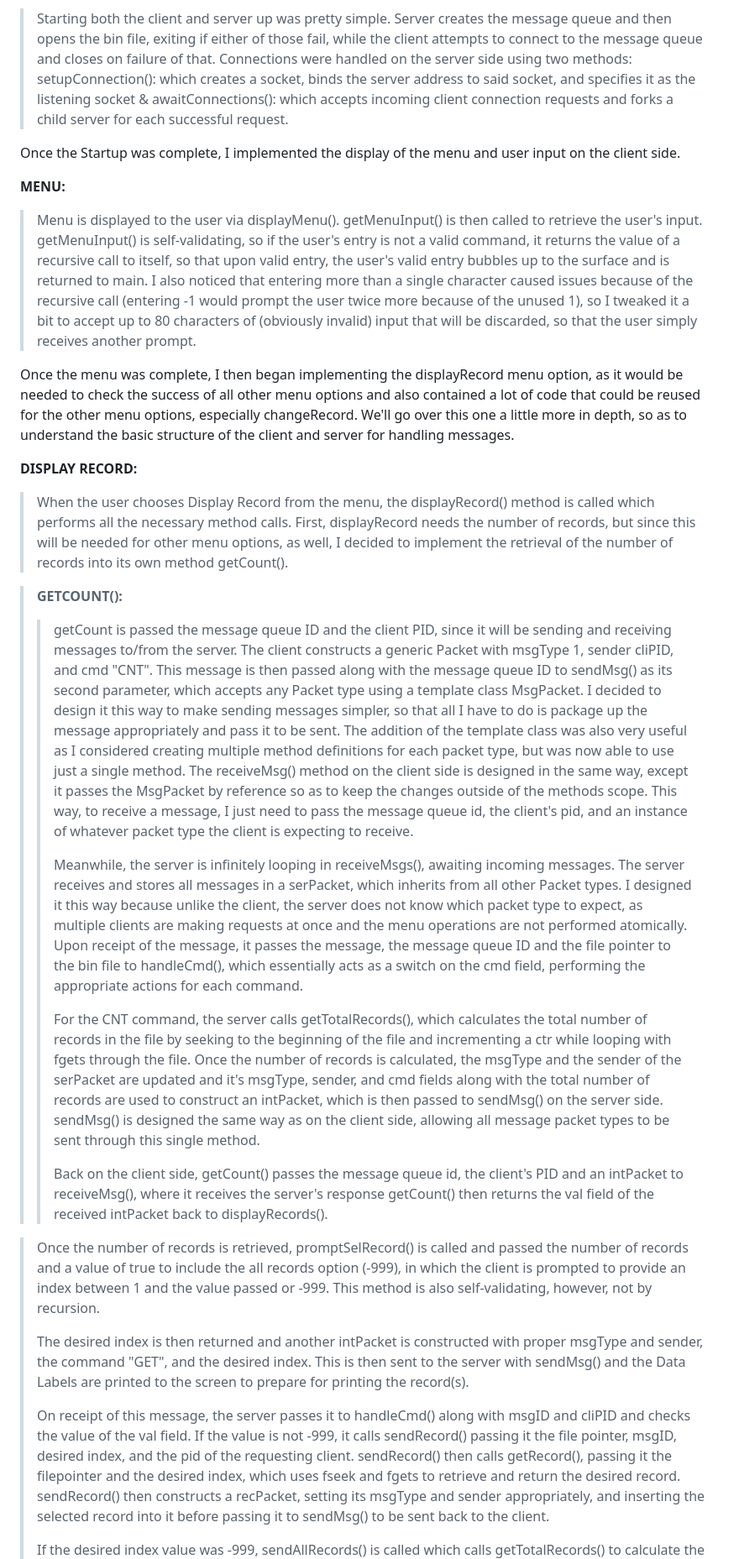
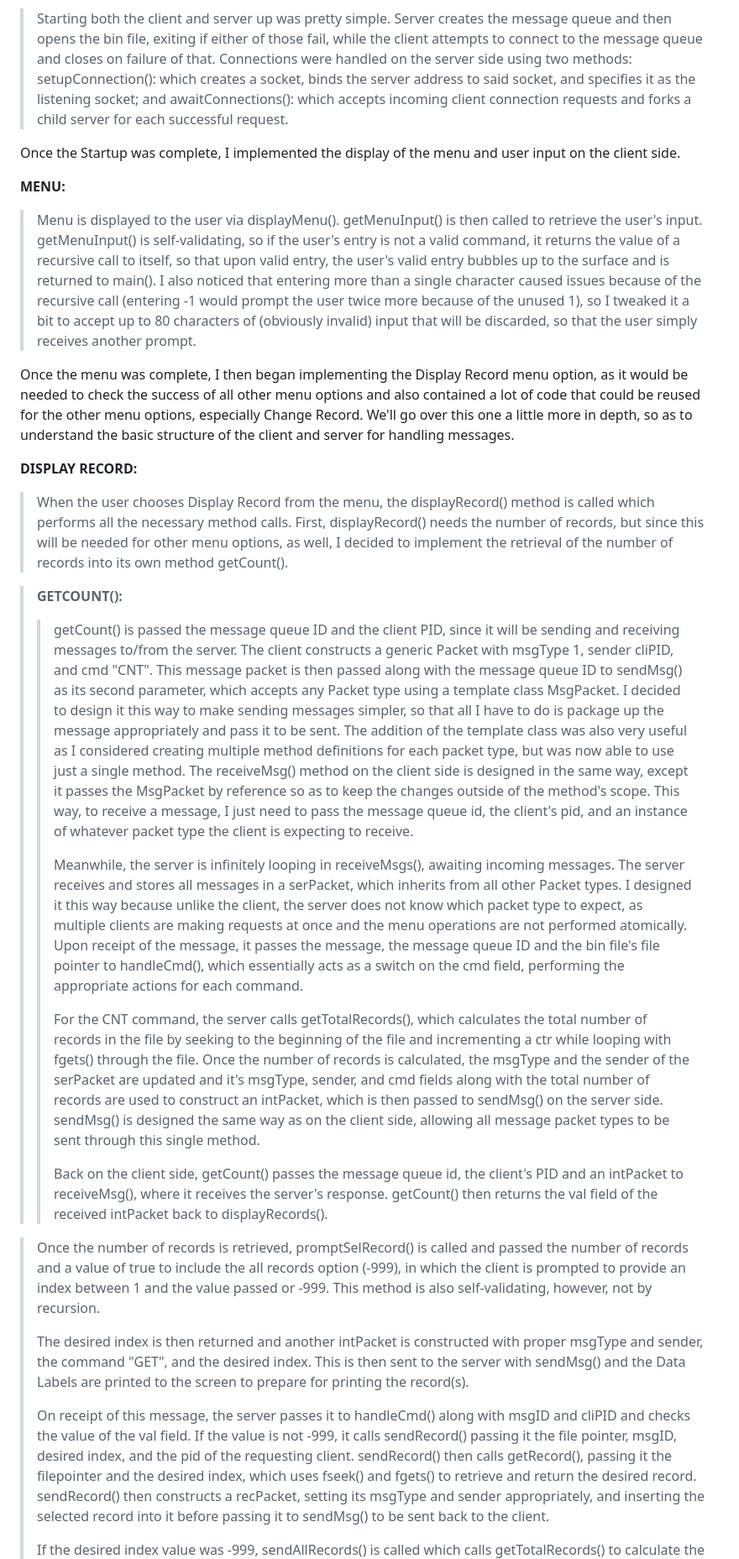
Before and after one commit to GriffinNye22/ShellSimulation, a Markdown page: README.md, the part around one of its changes. Shown at 84% size. Drawn GitHub-style.

```diff
--- a/README.md
+++ b/README.md
@@ -159,49 +170,49 @@ server by getting them both to startup properly.
 **STARTUP:**
   > Starting both the client and server up was pretty simple. Server creates the message queue and then opens the bin file, exiting if either of those fail, while the client attempts to connect
   > to the message queue and closes on failure of that. Connections were handled on the server side using two methods: setupConnection(): which creates a socket, binds the server address to said
-  > socket, and specifies it as the listening socket & awaitConnections(): which accepts incoming client connection requests and forks a child server for each successful request.
+  > socket, and specifies it as the listening socket; and awaitConnections(): which accepts incoming client connection requests and forks a child server for each successful request.
 
 Once the Startup was complete, I implemented the display of the menu and user input on the client side.
 
 **MENU:**
   > Menu is displayed to the user via displayMenu(). getMenuInput() is then called to retrieve the user's input. getMenuInput() is self-validating, so if the  user's entry is not a valid command,
-  > it returns the value of a recursive call to itself, so that upon valid entry, the user's valid entry bubbles up to the surface and is returned to main. I also noticed that entering more than
+  > it returns the value of a recursive call to itself, so that upon valid entry, the user's valid entry bubbles up to the surface and is returned to main(). I also noticed that entering more than
   > a single character caused issues because of the recursive call (entering -1 would prompt the user twice more because of the unused 1), so I tweaked it a bit to accept up to 80 characters of
   > (obviously invalid) input that will be discarded, so that the user simply receives another prompt.
 
-Once the menu was complete, I then began implementing the displayRecord menu option,
+Once the menu was complete, I then began implementing the Display Record menu option,
 as it would be needed to check the success of all other menu options and also
 contained a lot of code that could be reused for the other menu options, especially
-changeRecord. We'll go over this one a little more in depth, so as to understand
+Change Record. We'll go over this one a little more in depth, so as to understand
 the basic structure of the client and server for handling messages.
 
 **DISPLAY RECORD:**
-  > When the user chooses Display Record from the menu, the displayRecord() method is called which performs all the necessary method calls. First, displayRecord needs the number of records, but
+  > When the user chooses Display Record from the menu, the displayRecord() method is called which performs all the necessary method calls. First, displayRecord() needs the number of records, but
   > since this will be needed for other menu options, as well, I decided to implement the retrieval of the number of records into its own method getCount().
 
   >**GETCOUNT():**
->   > getCount is passed the message queue ID and the client PID, since it will be sending and receiving messages to/from the server. The client constructs a generic Packet with msgType 1,
->   > sender cliPID, and cmd "CNT". This message is then passed along with the message queue ID to sendMsg() as its second parameter, which accepts any Packet type using a template class
+>   > getCount() is passed the message queue ID and the client PID, since it will be sending and receiving messages to/from the server. The client constructs a generic Packet with msgType 1,
+>   > sender cliPID, and cmd "CNT". This message packet is then passed along with the message queue ID to sendMsg() as its second parameter, which accepts any Packet type using a template class
 >   > MsgPacket. I decided to design it this way to make sending messages simpler, so that all I have to do is package up the message appropriately and pass it to be sent. The addition of the
 >   > template class was also very useful as I considered creating multiple method definitions for each packet type, but was now able to use just a single method. The receiveMsg() method on the
->   > client side is designed in the same way, except it passes the MsgPacket by reference so as to keep the changes outside of the methods scope. This way, to receive a message, I just need to
+>   > client side is designed in the same way, except it passes the MsgPacket by reference so as to keep the changes outside of the method's scope. This way, to receive a message, I just need to
 >   > pass the message queue id, the client's pid, and an instance of whatever packet type the client is expecting to receive.
 >   >
 >   > Meanwhile, the server is infinitely looping in receiveMsgs(), awaiting incoming messages. The server receives and stores all messages in a serPacket, which inherits from all other Packet
 >   > types. I designed it this way because unlike the client, the server does not know which packet type to expect, as multiple clients are making requests at once and the menu operations are
->   > not performed atomically. Upon receipt of the message, it passes the message, the message queue ID and the file pointer to the bin file to handleCmd(), which essentially acts as a switch
+>   > not performed atomically. Upon receipt of the message, it passes the message, the message queue ID and the bin file's file pointer to handleCmd(), which essentially acts as a switch
 >   > on the cmd field, performing the appropriate actions for each command.
 >   >
 >   > For the CNT command, the server calls getTotalRecords(), which calculates
 >   > the total number of records in the file by seeking to the beginning of the
->   > file and incrementing a ctr while looping with fgets through the file. Once
+>   > file and incrementing a ctr while looping with fgets() through the file. Once
 >   > the number of records is calculated, the msgType and the sender of the serPacket
 >   > are updated and it's msgType, sender, and cmd fields along with the total
 >   > number of records are used to construct an intPacket, which is then passed
 >   > to sendMsg() on the server side. sendMsg() is designed the same way as on the
 >   > client side, allowing all message packet types to be sent through this single method.
 >   >
->   > Back on the client side, getCount() passes the message queue id, the client's PID and an intPacket to receiveMsg(), where it receives the server's response getCount() then returns the val
+>   > Back on the client side, getCount() passes the message queue id, the client's PID and an intPacket to receiveMsg(), where it receives the server's response. getCount() then returns the val
 >   > field of the received intPacket back to displayRecords().
 
   > Once the number of records is retrieved, promptSelRecord() is called and passed the number of records and a value of true to include the all records option (-999), in which the client is
@@ -211,8 +222,8 @@ the basic structure of the client and server for handling messages.
   > sendMsg() and the Data Labels are printed to the screen to prepare for printing the record(s).
   >
   > On receipt of this message, the server passes it to handleCmd() along with msgID and cliPID and checks the value of the val field. If the value is not -999, it calls sendRecord() passing it
-  > the file pointer, msgID, desired index, and the pid of the requesting client. sendRecord() then calls getRecord(), passing it the filepointer and the desired index, which uses fseek and
-  > fgets to retrieve and return the desired record. sendRecord() then constructs a recPacket, setting its msgType and sender appropriately, and inserting the selected record into it before
+  > the file pointer, msgID, desired index, and the pid of the requesting client. sendRecord() then calls getRecord(), passing it the filepointer and the desired index, which uses fseek() and
+  > fgets() to retrieve and return the desired record. sendRecord() then constructs a recPacket, setting its msgType and sender appropriately, and inserting the selected record into it before
   > passing it to sendMsg() to be sent back to the client.
   >
   > If the desired index value was -999, sendAllRecords() is called which calls getTotalRecords() to calculate the total number of records, which is then used to iterate through each possible
```
Also changed, not shown: other parts of README.md (+50 -23 lines).
